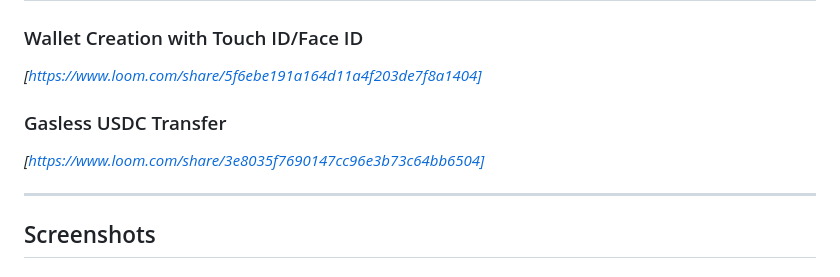
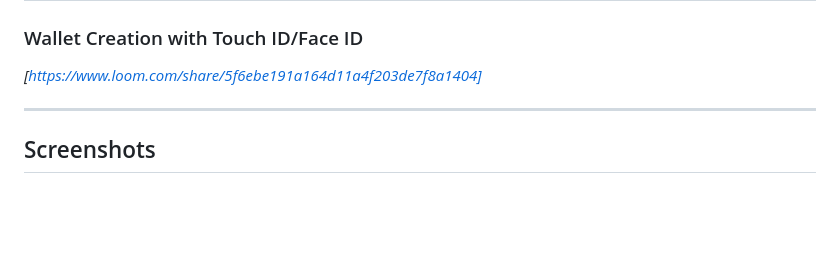
Before and after one commit to Zolldyk/passkey-integ, a Markdown page: README.md, the part around the change. GitHub-like rendering; blank space fills up the shorter version.

Commit message:
README edit
README edit.

```diff
--- a/README.md
+++ b/README.md
@@ -35,9 +35,6 @@ See the app:
 
 ### Wallet Creation with Touch ID/Face ID
 *[https://www.loom.com/share/5f6ebe191a164d11a4f203de7f8a1404]*
-
-### Gasless USDC Transfer
-*[https://www.loom.com/share/3e8035f7690147cc96e3b73c64bb6504]*
 
 ---
 
```
